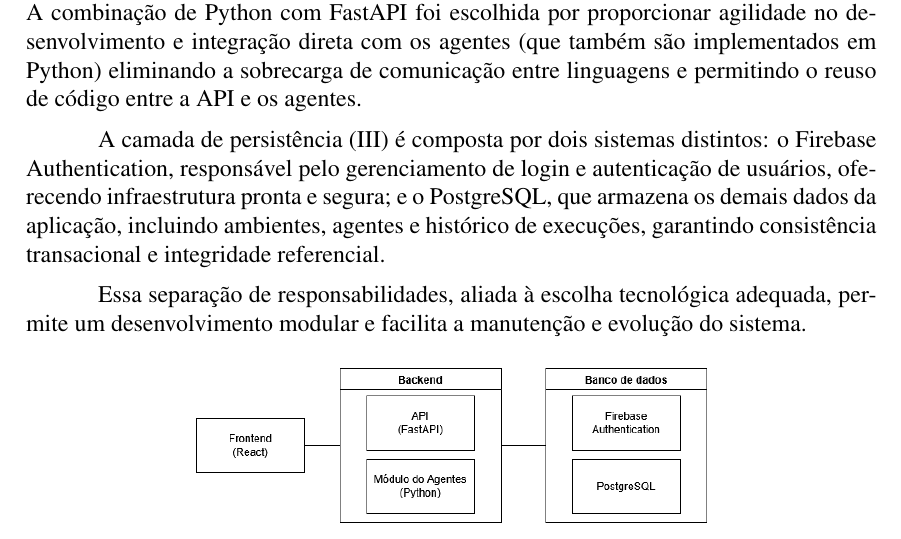
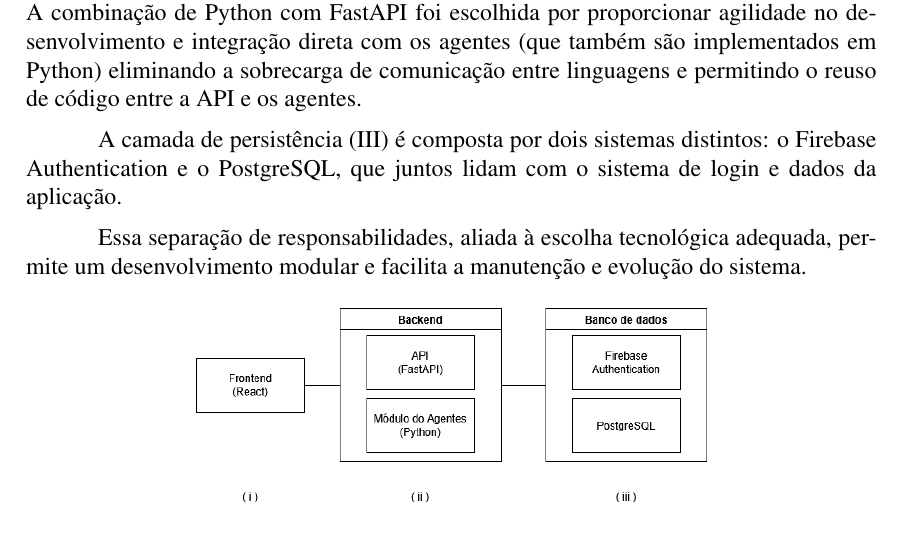
Before and after one commit to Johsep06/artigo-bracis, a LaTeX thesis (tcc-template.tex, which reads topics/3-metodologia.tex): part of page 6 of 13, cut so that both start at the same text. Compiled offline with pdfLaTeX.

Commit message:
modificações no tópico de metodologia

```diff
--- a/topics/3-metodologia.tex
+++ b/topics/3-metodologia.tex
@@ -22,7 +20,7 @@ A camada de frontend (I), desenvolvida com a biblioteca React, é responsável p
 
 A camada de backend (II), implementada em Python com o framework FastAPI, gerencia as requisições, coordena as simulações e controla o acesso ao banco de dados. A combinação de Python com FastAPI foi escolhida por proporcionar agilidade no desenvolvimento e integração direta com os agentes (que também são implementados em Python) eliminando a sobrecarga de comunicação entre linguagens e permitindo o reuso de código entre a API e os agentes.
 
-A camada de persistência (III) é composta por dois sistemas distintos: o Firebase Authentication, responsável pelo gerenciamento de login e autenticação de usuários, oferecendo infraestrutura pronta e segura; e o PostgreSQL, que armazena os demais dados da aplicação, incluindo ambientes, agentes e histórico de execuções, garantindo consistência transacional e integridade referencial.
+A camada de persistência (III) é composta por dois sistemas distintos: o Firebase Authentication e o PostgreSQL, que juntos lidam com o sistema de login e dados da aplicação.
 
 Essa separação de responsabilidades, aliada à escolha tecnológica adequada, permite um desenvolvimento modular e facilita a manutenção e evolução do sistema.
 
```
Also changed, not shown: topics/3-metodologia.tex (2 more changed lines).
